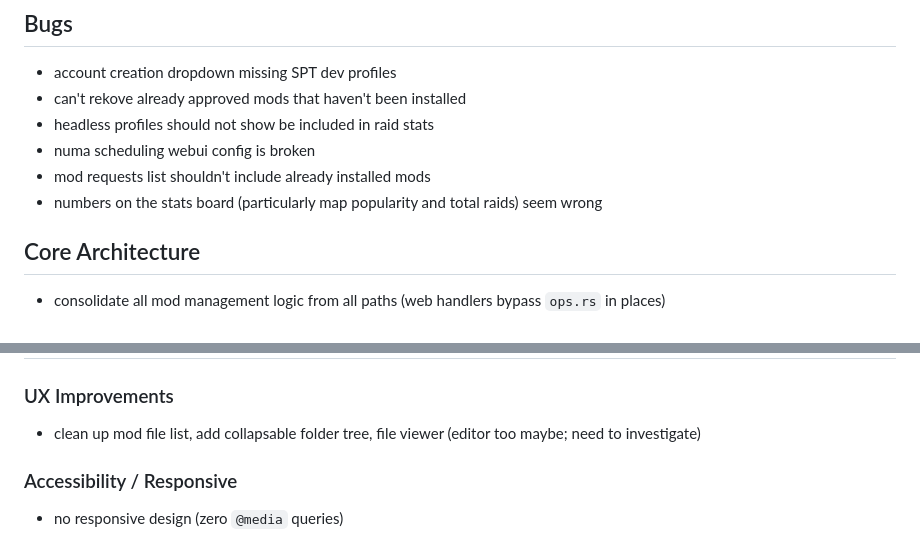
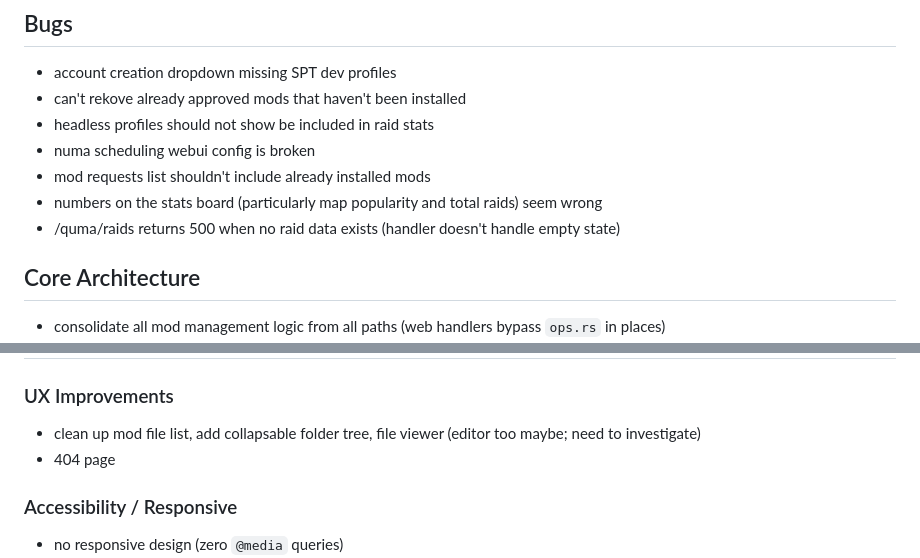
Before and after one commit to cebarks/quartermaster, a Markdown page: TODO.md, 2 parts joined by grey strips. Drawn GitHub-style.

Commit message:
chore: note /quma/raids 500 on empty state
Co-Authored-By: Claude Opus 4.6 (1M context) <noreply@anthropic.com>

```diff
--- a/TODO.md
+++ b/TODO.md
@@ -20,6 +20,7 @@
 - numa scheduling webui config is broken
 - mod requests list shouldn't include already installed mods
 - numbers on the stats board (particularly map popularity and total raids) seem wrong
+- /quma/raids returns 500 when no raid data exists (handler doesn't handle empty state)
 
 ## Core Architecture
 - consolidate all mod management logic from all paths (web handlers bypass `ops.rs` in places)
@@ -63,6 +64,7 @@
 
 ### UX Improvements
 - clean up mod file list, add collapsable folder tree, file viewer (editor too maybe; need to investigate)
+- 404 page
 
 ### Accessibility / Responsive
 - no responsive design (zero `@media` queries)
```
